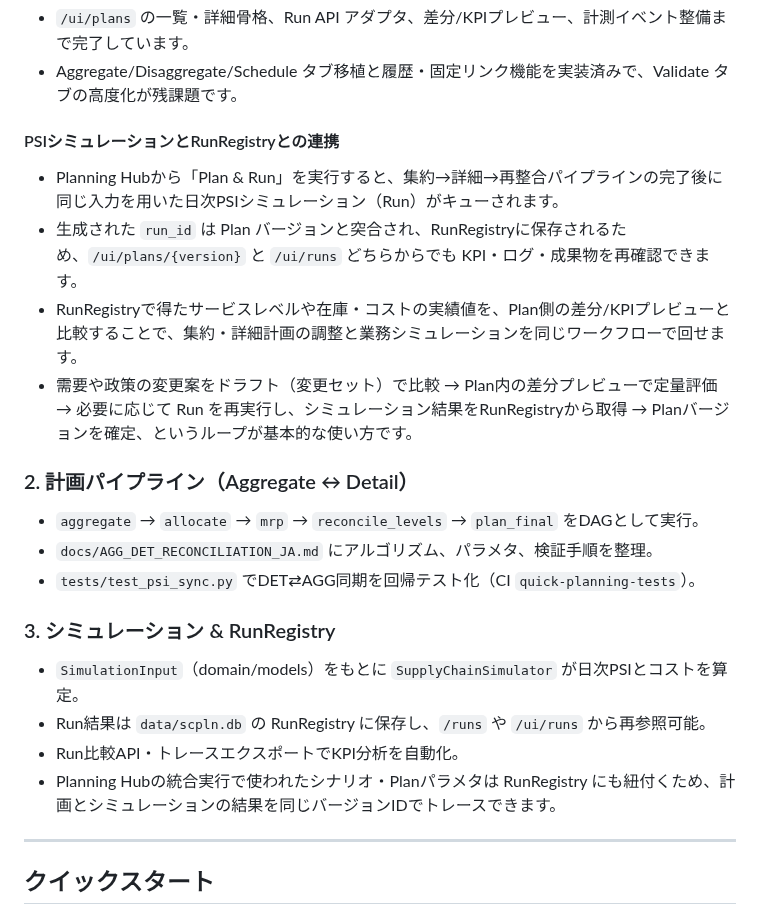
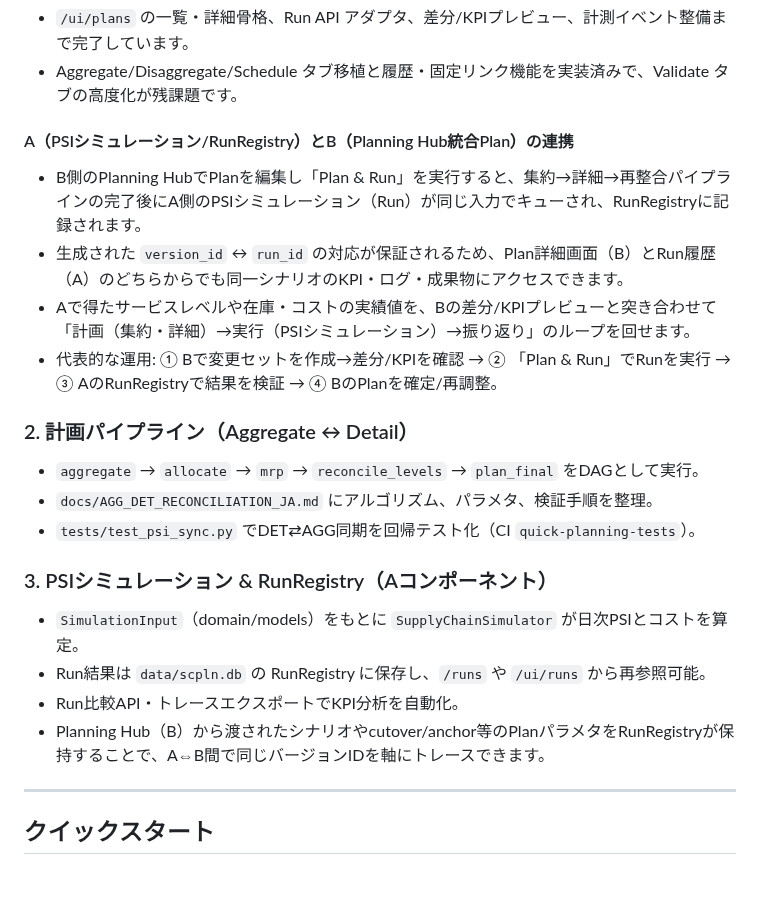
Before and after one commit to miumigy/scpln, a Markdown page: README.md, the part around the change. Drawn GitHub-style; blank space fills up the shorter version.

Commit message:
docs: PSIシミュレーションとPlanning Hubの連携表現を整理

```diff
--- a/README.md
+++ b/README.md
@@ -59,11 +59,11 @@ flowchart LR
 - `/ui/plans` の一覧・詳細骨格、Run API アダプタ、差分/KPIプレビュー、計測イベント整備まで完了しています。
 - Aggregate/Disaggregate/Schedule タブ移植と履歴・固定リンク機能を実装済みで、Validate タブの高度化が残課題です。
 
-#### PSIシミュレーションとRunRegistryとの連携
-- Planning Hubから「Plan & Run」を実行すると、集約→詳細→再整合パイプラインの完了後に同じ入力を用いた日次PSIシミュレーション（Run）がキューされます。
-- 生成された `run_id` は Plan バージョンと突合され、RunRegistryに保存されるため、`/ui/plans/{version}` と `/ui/runs` どちらからでも KPI・ログ・成果物を再確認できます。
-- RunRegistryで得たサービスレベルや在庫・コストの実績値を、Plan側の差分/KPIプレビューと比較することで、集約・詳細計画の調整と業務シミュレーションを同じワークフローで回せます。
-- 需要や政策の変更案をドラフト（変更セット）で比較 → Plan内の差分プレビューで定量評価 → 必要に応じて Run を再実行し、シミュレーション結果をRunRegistryから取得 → Planバージョンを確定、というループが基本的な使い方です。
+#### A（PSIシミュレーション/RunRegistry）とB（Planning Hub統合Plan）の連携
+- B側のPlanning HubでPlanを編集し「Plan & Run」を実行すると、集約→詳細→再整合パイプラインの完了後にA側のPSIシミュレーション（Run）が同じ入力でキューされ、RunRegistryに記録されます。
+- 生成された `version_id` ↔ `run_id` の対応が保証されるため、Plan詳細画面（B）とRun履歴（A）のどちらからでも同一シナリオのKPI・ログ・成果物にアクセスできます。
+- Aで得たサービスレベルや在庫・コストの実績値を、Bの差分/KPIプレビューと突き合わせて「計画（集約・詳細）→実行（PSIシミュレーション）→振り返り」のループを回せます。
+- 代表的な運用: ① Bで変更セットを作成→差分/KPIを確認 → ② 「Plan & Run」でRunを実行 → ③ AのRunRegistryで結果を検証 → ④ BのPlanを確定/再調整。
 
 
 ### 2. 計画パイプライン（Aggregate ↔ Detail）
@@ -71,11 +71,11 @@ flowchart LR
 - `docs/AGG_DET_RECONCILIATION_JA.md` にアルゴリズム、パラメタ、検証手順を整理。
 - `tests/test_psi_sync.py` でDET⇄AGG同期を回帰テスト化（CI `quick-planning-tests`）。
 
-### 3. シミュレーション & RunRegistry
+### 3. PSIシミュレーション & RunRegistry（Aコンポーネント）
 - `SimulationInput`（domain/models）をもとに `SupplyChainSimulator` が日次PSIとコストを算定。
 - Run結果は `data/scpln.db` の RunRegistry に保存し、`/runs` や `/ui/runs` から再参照可能。
 - Run比較API・トレースエクスポートでKPI分析を自動化。
-- Planning Hubの統合実行で使われたシナリオ・Planパラメタは RunRegistry にも紐付くため、計画とシミュレーションの結果を同じバージョンIDでトレースできます。
+- Planning Hub（B）から渡されたシナリオやcutover/anchor等のPlanパラメタをRunRegistryが保持することで、A⇔B間で同じバージョンIDを軸にトレースできます。
 
 ---
 
```
